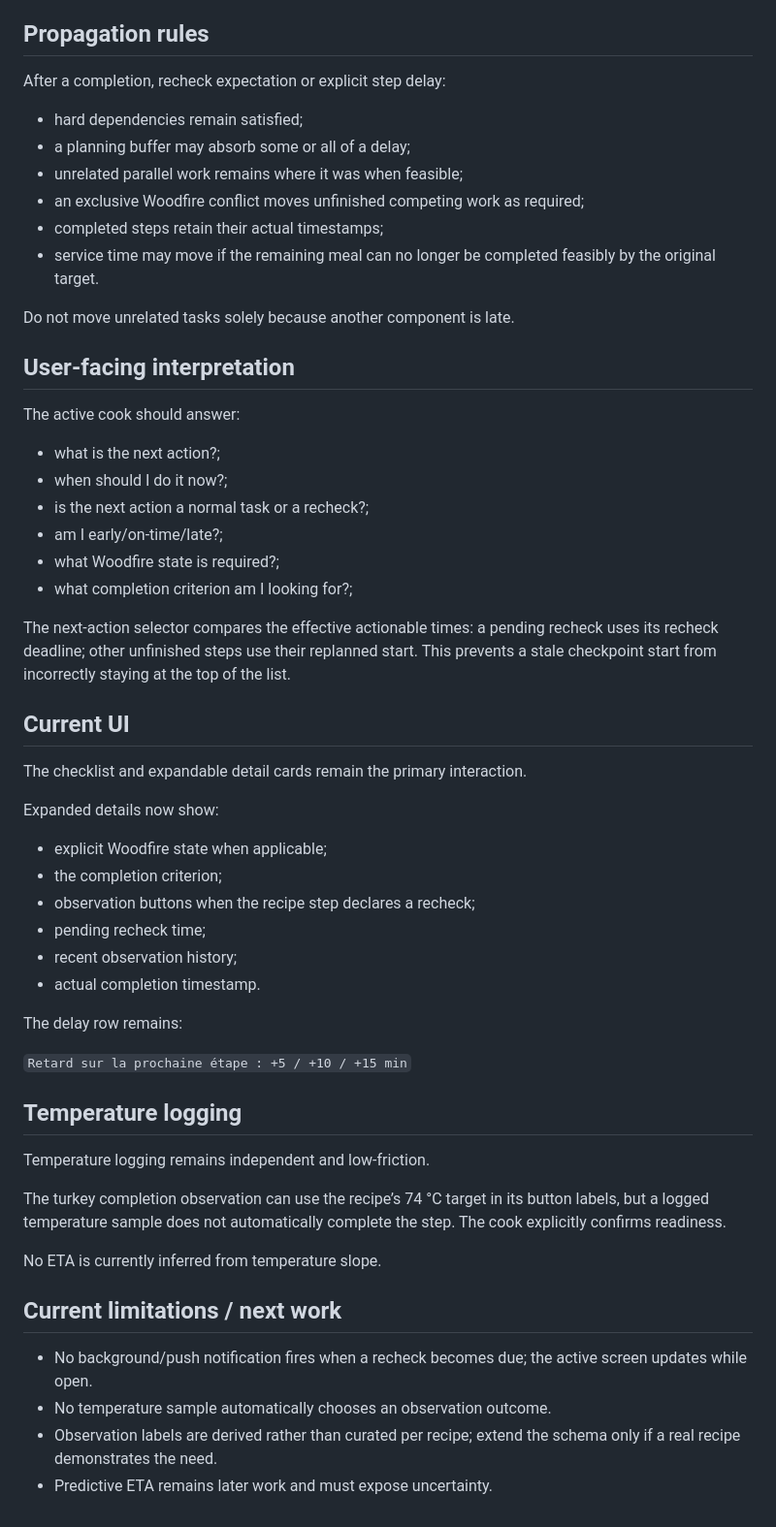
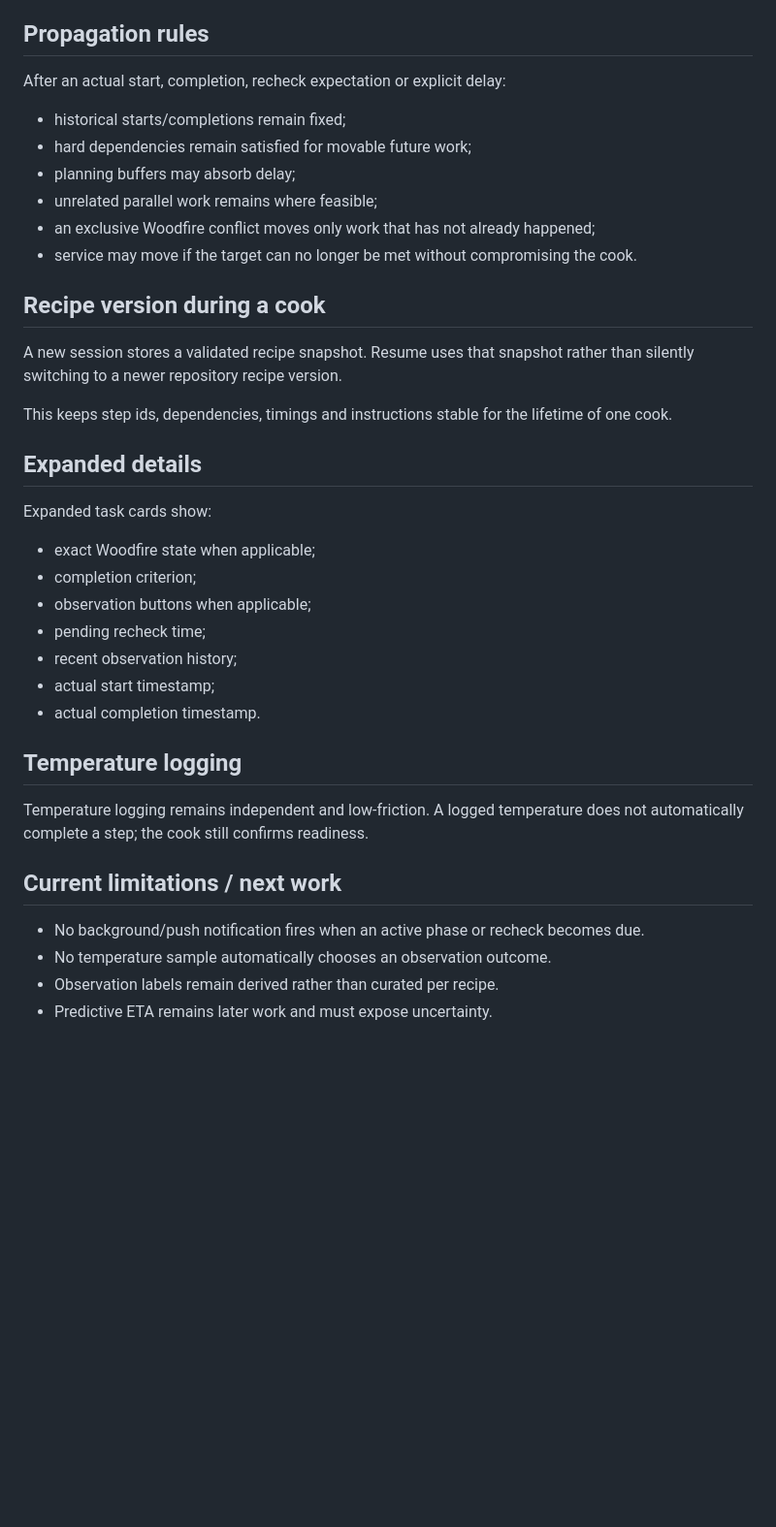
Before and after one commit to Alanb3110/woodfire-companion, a Markdown page: sources/ACTIVE_COOK_V1.md, the part around one of its changes. Shown at 97% size. Rendered like a GitHub page; blank space fills up the shorter version.

Commit message:
docs: describe active step lifecycle

```diff
--- a/sources/ACTIVE_COOK_V1.md
+++ b/sources/ACTIVE_COOK_V1.md
@@ -55,50 +61,33 @@ If the next actionable item is an observation recheck, the same buttons move onl
 
 ## Propagation rules
-After a completion, recheck expectation or explicit step delay:
-- hard dependencies remain satisfied;
-- a planning buffer may absorb some or all of a delay;
-- unrelated parallel work remains where it was when feasible;
-- an exclusive Woodfire conflict moves unfinished competing work as required;
-- completed steps retain their actual timestamps;
-- service time may move if the remaining meal can no longer be completed feasibly by the original target.
+After an actual start, completion, recheck expectation or explicit delay:
+- historical starts/completions remain fixed;
+- hard dependencies remain satisfied for movable future work;
+- planning buffers may absorb delay;
+- unrelated parallel work remains where feasible;
+- an exclusive Woodfire conflict moves only work that has not already happened;
+- service may move if the target can no longer be met without compromising the cook.
 
-Do not move unrelated tasks solely because another component is late.
+## Recipe version during a cook
+A new session stores a validated recipe snapshot. Resume uses that snapshot rather than silently switching to a newer repository recipe version.
 
-## User-facing interpretation
-The active cook should answer:
-- what is the next action?;
-- when should I do it now?;
-- is the next action a normal task or a recheck?;
-- am I early/on-time/late?;
-- what Woodfire state is required?;
-- what completion criterion am I looking for?;
+This keeps step ids, dependencies, timings and instructions stable for the lifetime of one cook.
 
-The next-action selector compares the effective actionable times: a pending recheck uses its recheck deadline; other unfinished steps use their replanned start. This prevents a stale checkpoint start from incorrectly staying at the top of the list.
-
-## Current UI
-The checklist and expandable detail cards remain the primary interaction.
-
-Expanded details now show:
-- explicit Woodfire state when applicable;
-- the completion criterion;
-- observation buttons when the recipe step declares a recheck;
+## Expanded details
+Expanded task cards show:
+- exact Woodfire state when applicable;
+- completion criterion;
+- observation buttons when applicable;
 - pending recheck time;
 - recent observation history;
+- actual start timestamp;
 - actual completion timestamp.
 
-The delay row remains:
-
-`Retard sur la prochaine étape : +5 / +10 / +15 min`
-
 ## Temperature logging
-Temperature logging remains independent and low-friction.
-
-The turkey completion observation can use the recipe’s 74 °C target in its button labels, but a logged temperature sample does not automatically complete the step. The cook explicitly confirms readiness.
-
-No ETA is currently inferred from temperature slope.
+Temperature logging remains independent and low-friction. A logged temperature does not automatically complete a step; the cook still confirms readiness.
 
 ## Current limitations / next work
-- No background/push notification fires when a recheck becomes due; the active screen updates while open.
+- No background/push notification fires when an active phase or recheck becomes due.
 - No temperature sample automatically chooses an observation outcome.
-- Observation labels are derived rather than curated per recipe; extend the schema only if a real recipe demonstrates the need.
+- Observation labels remain derived rather than curated per recipe.
 - Predictive ETA remains later work and must expose uncertainty.
```
Also changed, not shown: other parts of sources/ACTIVE_COOK_V1.md (+30 -24 lines).
